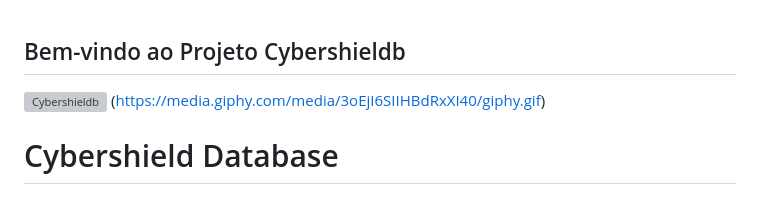
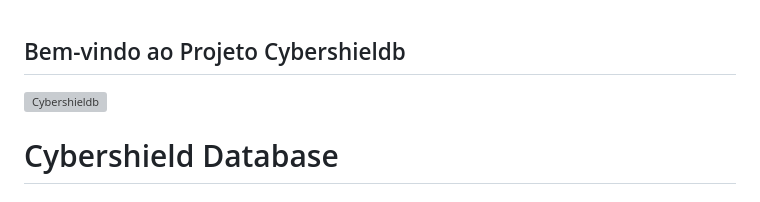
Before and after one commit to JUANCSSL/Banco-de-dados-de-Cyber-Seguran-a, a Markdown page: README.md, the part around the change. GitHub-like rendering; grey boxes are pictures that could not be loaded.

```diff
--- a/README.md
+++ b/README.md
@@ -1,8 +1,7 @@
 
 ## Bem-vindo ao Projeto Cybershieldb
 
-![Cybershieldb](https://media.giphy.com/media/QBUMi6pRBtr2fjy07w/giphy.gif)
-(https://media.giphy.com/media/3oEjI6SIIHBdRxXI40/giphy.gif)
+![Cybershieldb](https://i.giphy.com/media/v1.Y2lkPTc5MGI3NjExbHFqNGZxMXk4MnN3d2l0eDNoYnBoZHQyYnpxN2ZtN3JvNWxnNjZ3dCZlcD12MV9pbnRlcm5hbF9naWZfYnlfaWQmY3Q9Zw/vISmwpBJUNYzukTnVx/giphy.gif)
 
 
 # Cybershield Database
```
